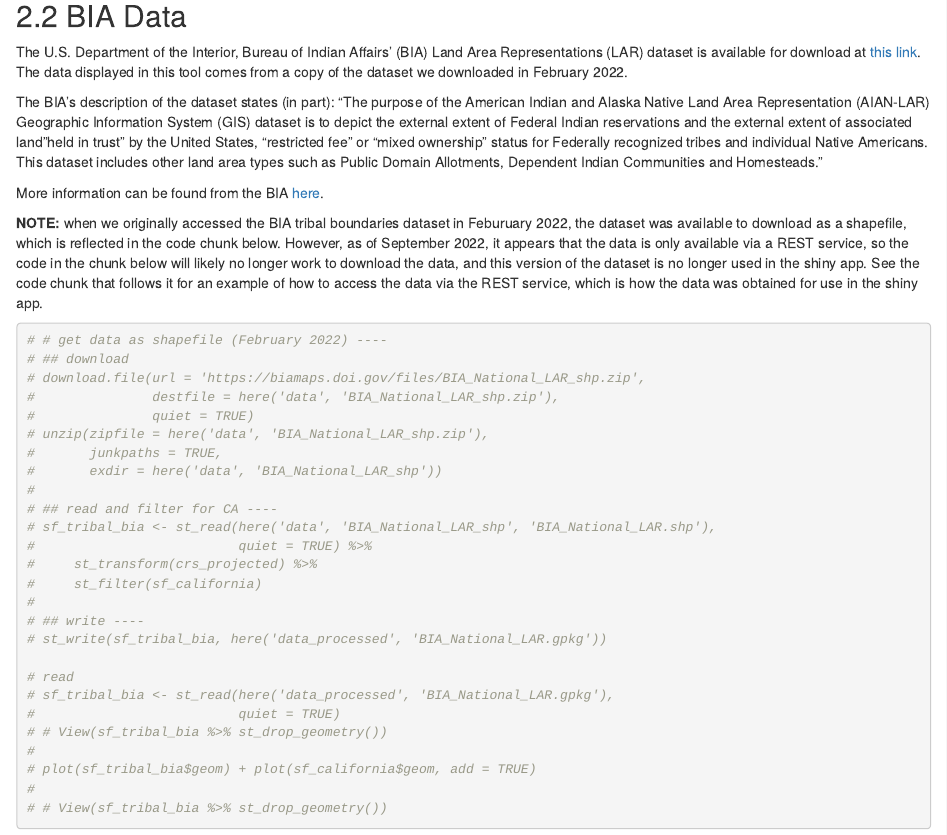
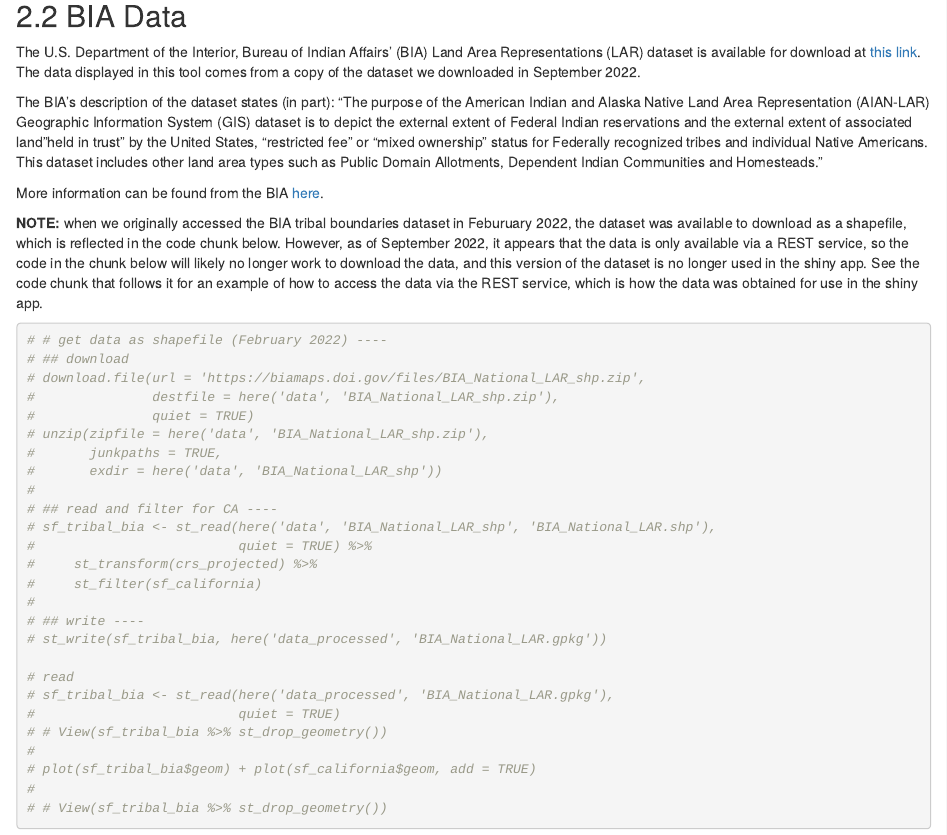
Before and after one commit to CAWaterBoardDataCenter/tribal-drinking-water-data, an R Markdown document (tribal-data-exploration.RMD): the page in a window 1100 px wide, from 2620 px down. Rendered offline with R 4.5, knitr and Pandoc, with nearby package versions; some code elsewhere in the file could not run offline.

Commit message:
add note to app about deployment to shinyapps, minor edit to data exploration rmd

```diff
--- a/tribal-data-exploration.RMD
+++ b/tribal-data-exploration.RMD
@@ -138,7 +137,7 @@ sf_native_areas_census %>%
 
 ## BIA Data
 
-The U.S. Department of the Interior, Bureau of Indian Affairs' (BIA) Land Area Representations (LAR) dataset is available for download at [this link](https://biamaps.doi.gov/bogs/datadownload.html#H2T2). The data displayed in this tool comes from a copy of the dataset we downloaded in February 2022.
+The U.S. Department of the Interior, Bureau of Indian Affairs' (BIA) Land Area Representations (LAR) dataset is available for download at [this link](https://biamaps.doi.gov/bogs/datadownload.html#H2T2). The data displayed in this tool comes from a copy of the dataset we downloaded in September 2022.
 
 The BIA's description of the dataset states (in part): "The purpose of the American Indian and Alaska Native Land Area Representation (AIAN-LAR) Geographic Information System (GIS) dataset is to depict the external extent of Federal Indian reservations and the external extent of associated land "held in trust” by the United States, “restricted fee” or “mixed ownership” status for Federally recognized tribes and individual Native Americans. This dataset includes other land area types such as Public Domain Allotments, Dependent Indian Communities and Homesteads."
 
```
Also changed, not shown: tribal-data-app.R (+3 -0 lines), tribal-data-exploration.RMD (1 more changed lines).
